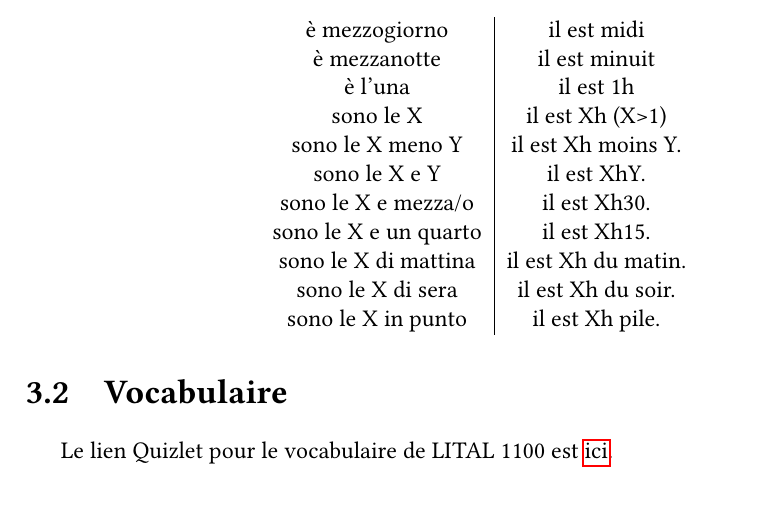
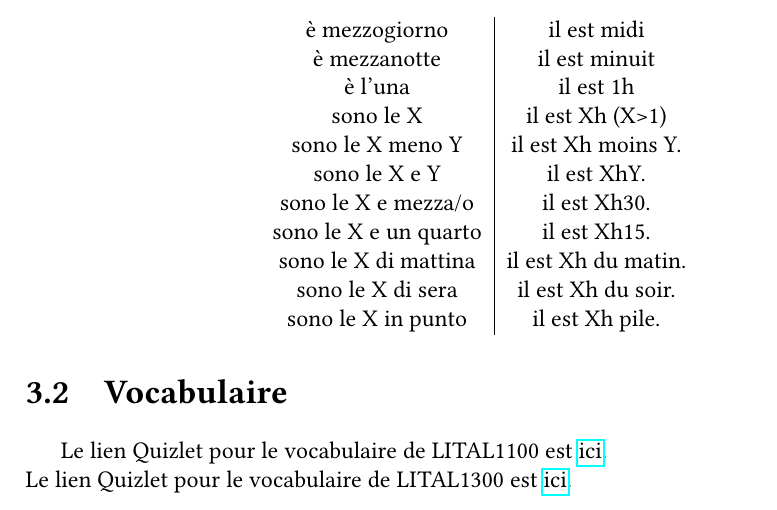
Before and after one commit to SimonDesmidt/Syntheses, a LaTeX document (LITAL1100-LITAL1300/LITAL.tex): part of page 17 of 17, cut so that both start at the same text. Compiled offline with pdfLaTeX.

Commit message:
LITAL1300 - slight mod

```diff
--- a/LITAL1100-LITAL1300/LITAL.tex
+++ b/LITAL1100-LITAL1300/LITAL.tex
@@ -768,5 +768,6 @@ Les pronoms peuvent être combinés comme en français : "Je te l'ai donné" dev
     \end{tabular}
 \end{center}
 \section{Vocabulaire}
-Le lien Quizlet pour le vocabulaire de LITAL 1100 est \hyperlink{https://quizlet.com/be/1006471421/lital1100-q2-flash-cards/}{ici}.
+Le lien Quizlet pour le vocabulaire de LITAL1100 est \href{https://quizlet.com/be/1006471421/lital1100-q2-flash-cards/}{ici}.\\
+Le lien Quizlet pour le vocabulaire de LITAL1300 est \href{https://quizlet.com/be/1083840558/lital1300-flash-cards/?i=2qogk5&x=1jqt}{ici}.
 \end{document}
```
